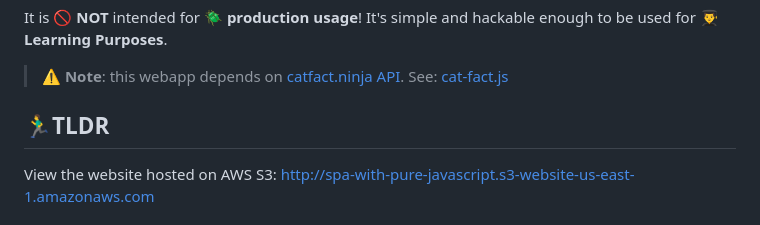
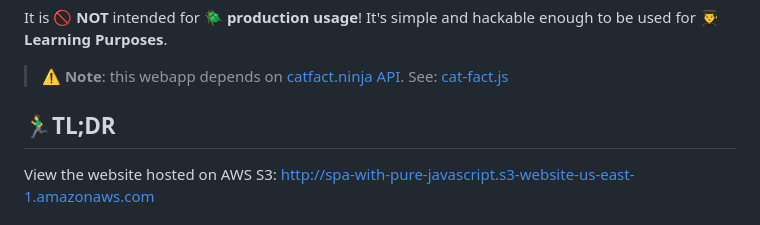
Before and after one commit to emadaldin-baybars/spa-with-pure-js, a Markdown page: README.md, the part around the change. GitHub-like rendering.

Commit message:
docs: udpate README

```diff
--- a/README.md
+++ b/README.md
@@ -6,7 +6,7 @@ It is 🚫 **NOT** intended for 🪲 **production usage**! It's simple and hacka
 
 > ⚠️ **Note**: this webapp depends on [catfact.ninja API](https://catfact.ninja/). See: [cat-fact.js](src/pages/cat-fact/cat-fact.js#L7)
 
-## 🏃‍♂️TLDR
+## 🏃‍♂️TL;DR
 
 View the website hosted on AWS S3: http://spa-with-pure-javascript.s3-website-us-east-1.amazonaws.com
 
```
